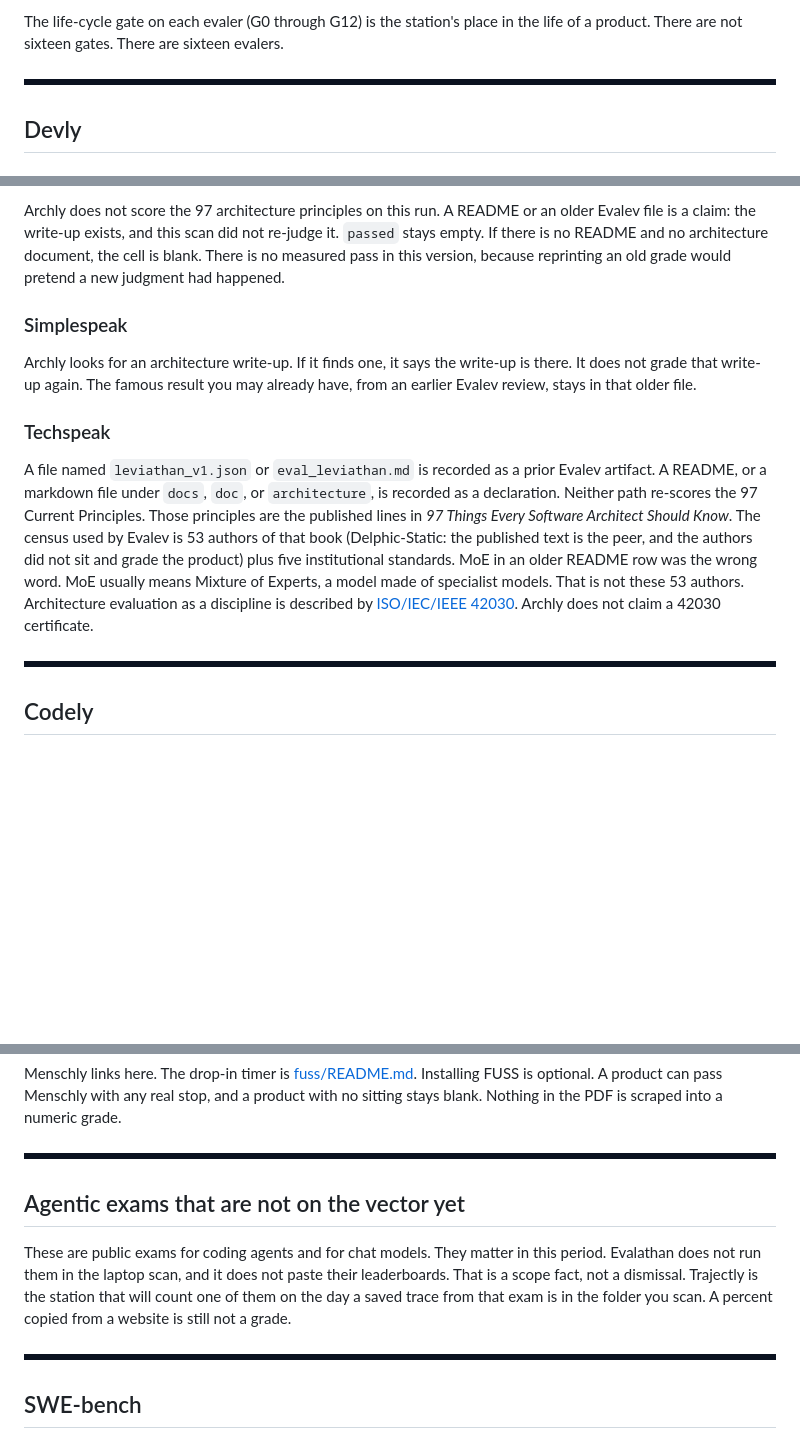
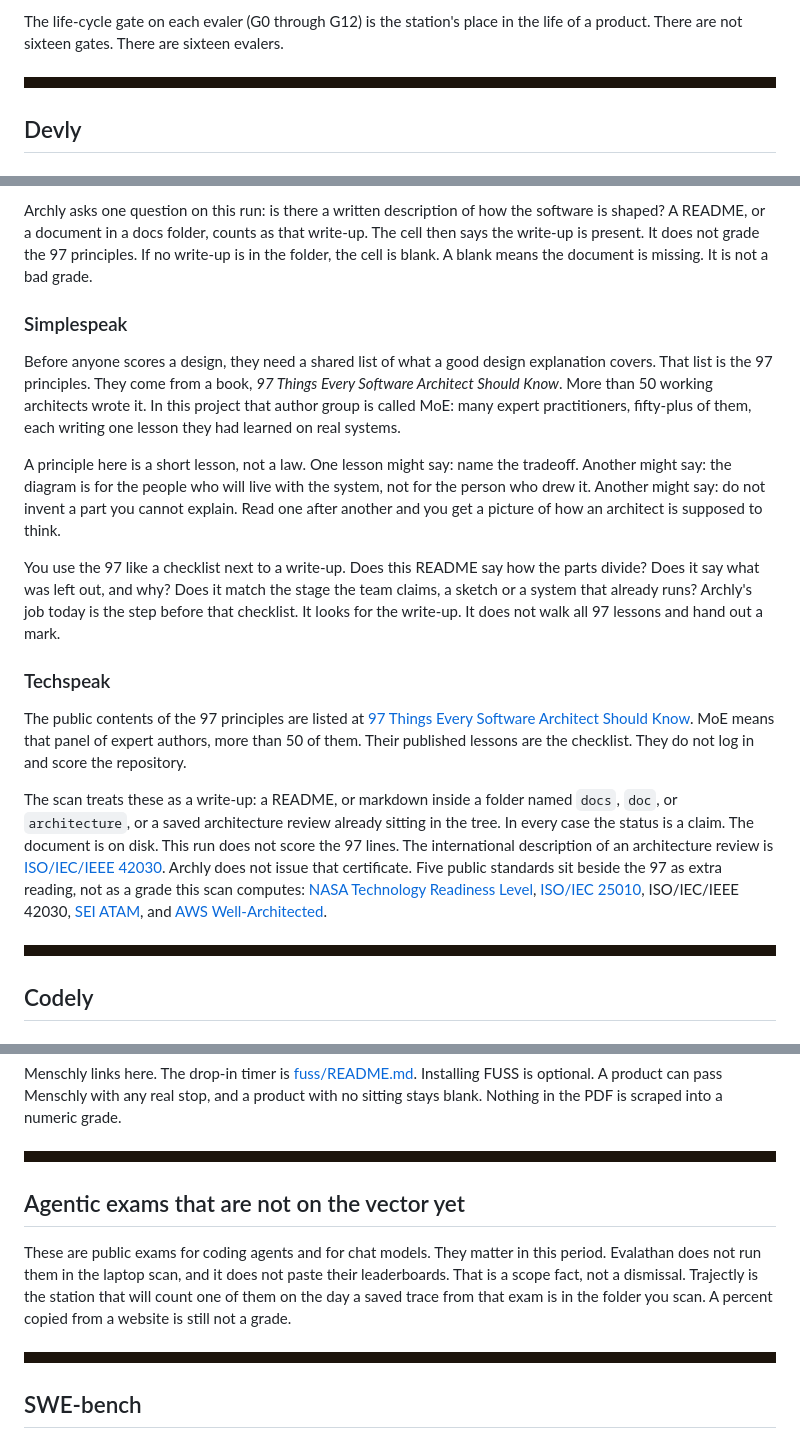
Before and after one commit to Pedram201/EVALATHAN, a Markdown page: GLOSSARY.md, 3 parts joined by grey strips. Rendered like a GitHub page; pictures changed too: assets/term-rule.png; blank space fills up the shorter version.

```diff
--- a/GLOSSARY.md
+++ b/GLOSSARY.md
@@ -11,7 +11,7 @@ Evalathan is one evaluation harness. Hydra is the conductor. She governs and cal
 The life-cycle gate on each evaler (G0 through G12) is the station's place in the life of a product. There are not sixteen gates. There are sixteen evalers.
 
 
-<p><img src="assets/term-rule.png" alt="" width="100%" height="10"></p>
+<p><img src="assets/term-rule.png" alt="" width="100%" height="18"></p>
 
 <a id="devly" name="devly"></a>
 <h2><font color="#CC0000">Devly</font></h2>
@@ -38,16 +38,22 @@ The scan runs `git rev-list --count HEAD` when a `.git` folder is present and wr
 
-Archly does not score the 97 architecture principles on this run. A README or an older Evalev file is a claim: the write-up exists, and this scan did not re-judge it. `passed` stays empty. If there is no README and no architecture document, the cell is blank. There is no measured pass in this version, because reprinting an old grade would pretend a new judgment had happened.
+Archly asks one question on this run: is there a written description of how the software is shaped? A README, or a document in a docs folder, counts as that write-up. The cell then says the write-up is present. It does not grade the 97 principles. If no write-up is in the folder, the cell is blank. A blank means the document is missing. It is not a bad grade.
 
 <h3><font color="#1565C0">Simplespeak</font></h3>
 
-Archly looks for an architecture write-up. If it finds one, it says the write-up is there. It does not grade that write-up again. The famous result you may already have, from an earlier Evalev review, stays in that older file.
+Before anyone scores a design, they need a shared list of what a good design explanation covers. That list is the 97 principles. They come from a book, *97 Things Every Software Architect Should Know*. More than 50 working architects wrote it. In this project that author group is called MoE: many expert practitioners, fifty-plus of them, each writing one lesson they had learned on real systems.
+
+A principle here is a short lesson, not a law. One lesson might say: name the tradeoff. Another might say: the diagram is for the people who will live with the system, not for the person who drew it. Another might say: do not invent a part you cannot explain. Read one after another and you get a picture of how an architect is supposed to think.
+
+You use the 97 like a checklist next to a write-up. Does this README say how the parts divide? Does it say what was left out, and why? Does it match the stage the team claims, a sketch or a system that already runs? Archly's job today is the step before that checklist. It looks for the write-up. It does not walk all 97 lessons and hand out a mark.
 
 <h3><font color="#1B7A3A">Techspeak</font></h3>
 
-A file named `leviathan_v1.json` or `eval_leviathan.md` is recorded as a prior Evalev artifact. A README, or a markdown file under `docs`, `doc`, or `architecture`, is recorded as a declaration. Neither path re-scores the 97 Current Principles. Those principles are the published lines in *97 Things Every Software Architect Should Know*. The census used by Evalev is 53 authors of that book (Delphic-Static: the published text is the peer, and the authors did not sit and grade the product) plus five institutional standards. MoE in an older README row was the wrong word. MoE usually means Mixture of Experts, a model made of specialist models. That is not these 53 authors. Architecture evaluation as a discipline is described by [ISO/IEC/IEEE 42030](https://www.iso.org/standard/73436.html). Archly does not claim a 42030 certificate.
+The public contents of the 97 principles are listed at [97 Things Every Software Architect Should Know](https://yoshi389111.github.io/kinokobooks/soft_en/index.html). MoE means that panel of expert authors, more than 50 of them. Their published lessons are the checklist. They do not log in and score the repository.
+
+The scan treats these as a write-up: a README, or markdown inside a folder named `docs`, `doc`, or `architecture`, or a saved architecture review already sitting in the tree. In every case the status is a claim. The document is on disk. This run does not score the 97 lines. The international description of an architecture review is [ISO/IEC/IEEE 42030](https://www.iso.org/standard/73436.html). Archly does not issue that certificate. Five public standards sit beside the 97 as extra reading, not as a grade this scan computes: [NASA Technology Readiness Level](https://www.nasa.gov/directorates/somd/space-communications-navigation-program/technology-readiness-level/), [ISO/IEC 25010](https://www.iso.org/standard/78176.html), ISO/IEC/IEEE 42030, [SEI ATAM](https://en.wikipedia.org/wiki/Architecture_tradeoff_analysis_method), and [AWS Well-Architected](https://aws.amazon.com/architecture/well-architected/).
 
 
-<p><img src="assets/term-rule.png" alt="" width="100%" height="10"></p>
+<p><img src="assets/term-rule.png" alt="" width="100%" height="18"></p>
 
 <a id="codely" name="codely"></a>
 <h2><font color="#CC0000">Codely</font></h2>
@@ -321,7 +327,7 @@ Ralph Nader's *Unsafe at Any Speed* (1965) pushed crash safety into the car inst
 Menschly links here. The drop-in timer is [fuss/README.md](fuss/README.md). Installing FUSS is optional. A product can pass Menschly with any real stop, and a product with no sitting stays blank. Nothing in the PDF is scraped into a numeric grade.
 
 
-<p><img src="assets/term-rule.png" alt="" width="100%" height="10"></p>
+<p><img src="assets/term-rule.png" alt="" width="100%" height="18"></p>
 
 <a id="agentic-exams-that-are-not-on-the-vector-yet" name="agentic-exams-that-are-not-on-the-vector-yet"></a>
 <h2><font color="#CC0000">Agentic exams that are not on the vector yet</font></h2>
@@ -329,7 +335,7 @@ Menschly links here. The drop-in timer is [fuss/README.md](fuss/README.md). Inst
 These are public exams for coding agents and for chat models. They matter in this period. Evalathan does not run them in the laptop scan, and it does not paste their leaderboards. That is a scope fact, not a dismissal. Trajectly is the station that will count one of them on the day a saved trace from that exam is in the folder you scan. A percent copied from a website is still not a grade.
 
 
-<p><img src="assets/term-rule.png" alt="" width="100%" height="10"></p>
+<p><img src="assets/term-rule.png" alt="" width="100%" height="18"></p>
 
 <a id="swe-bench" name="swe-bench"></a>
 <h2><font color="#CC0000">SWE-bench</font></h2>
```
Also changed, not shown: other parts of GLOSSARY.md (+42 -42 lines).
